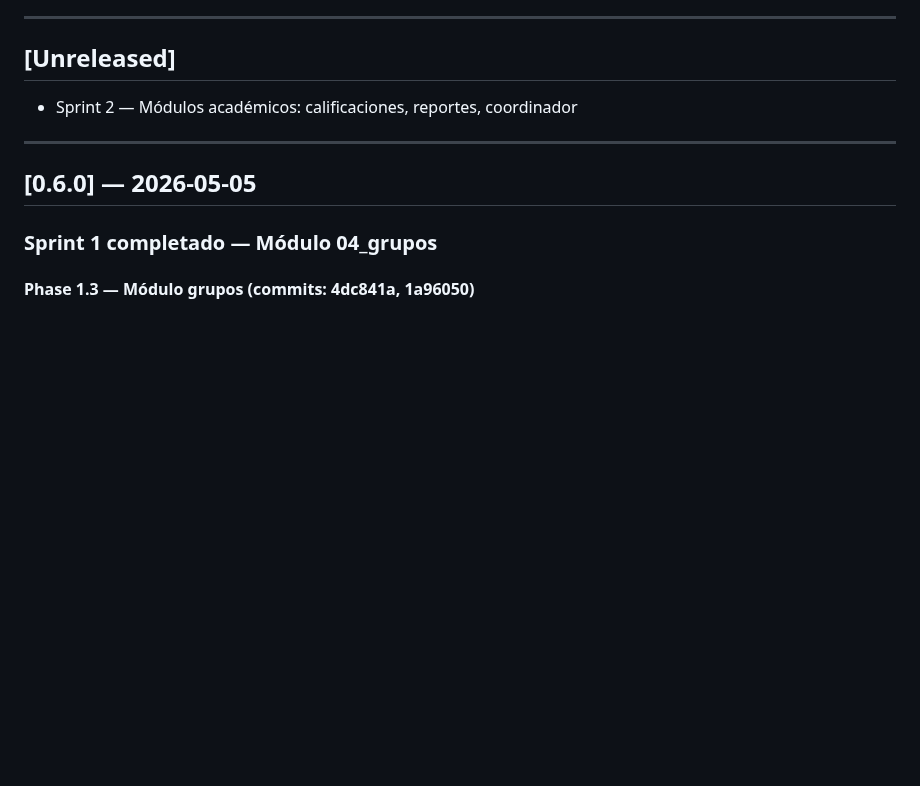
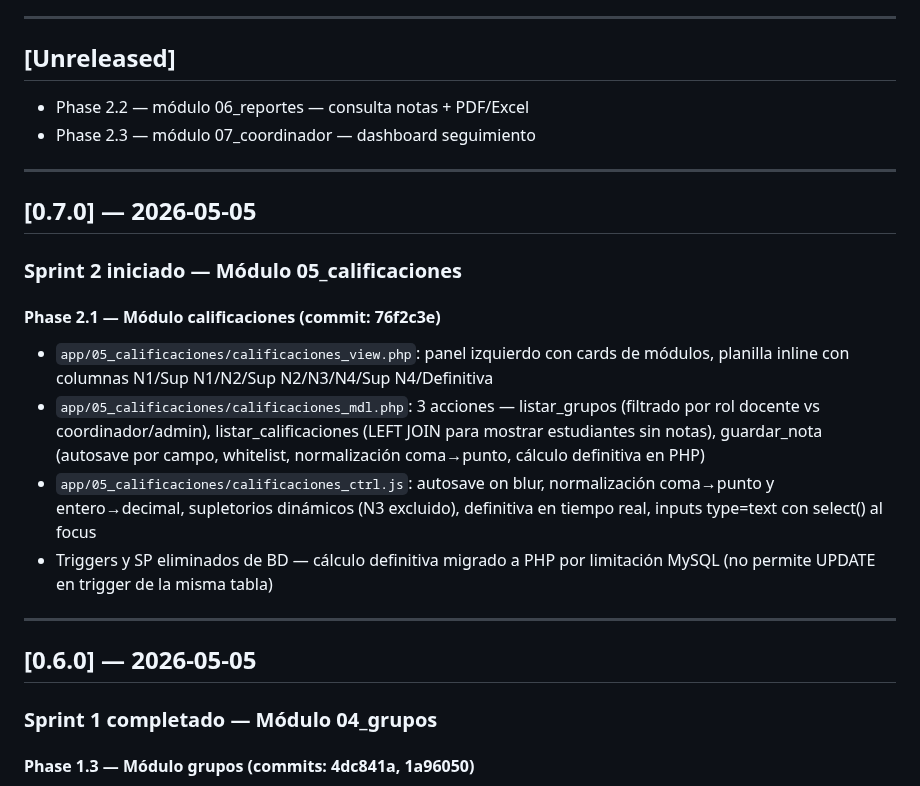
Before and after one commit to solartejoseluis/app_academica_emdb, a Markdown page: CHANGELOG.md, the part around the change. Drawn GitHub-style; blank space fills up the shorter version.

Commit message:
docs: actualización documentación Phase 2.1 completada

```diff
--- a/CHANGELOG.md
+++ b/CHANGELOG.md
@@ -5,7 +5,19 @@
 ---
 
 ## [Unreleased]
-- Sprint 2 — Módulos académicos: calificaciones, reportes, coordinador
+- Phase 2.2 — módulo 06_reportes — consulta notas + PDF/Excel
+- Phase 2.3 — módulo 07_coordinador — dashboard seguimiento
+
+---
+
+## [0.7.0] — 2026-05-05
+### Sprint 2 iniciado — Módulo 05_calificaciones
+
+#### Phase 2.1 — Módulo calificaciones (commit: 76f2c3e)
+- `app/05_calificaciones/calificaciones_view.php`: panel izquierdo con cards de módulos, planilla inline con columnas N1/Sup N1/N2/Sup N2/N3/N4/Sup N4/Definitiva
+- `app/05_calificaciones/calificaciones_mdl.php`: 3 acciones — listar_grupos (filtrado por rol docente vs coordinador/admin), listar_calificaciones (LEFT JOIN para mostrar estudiantes sin notas), guardar_nota (autosave por campo, whitelist, normalización coma→punto, cálculo definitiva en PHP)
+- `app/05_calificaciones/calificaciones_ctrl.js`: autosave on blur, normalización coma→punto y entero→decimal, supletorios dinámicos (N3 excluido), definitiva en tiempo real, inputs type=text con select() al focus
+- Triggers y SP eliminados de BD — cálculo definitiva migrado a PHP por limitación MySQL (no permite UPDATE en trigger de la misma tabla)
 
 ---
 
```
Also changed, not shown: CLAUDE.md (+1 -1 lines), PROJECT_CONTEXT.md (+5 -2 lines).
